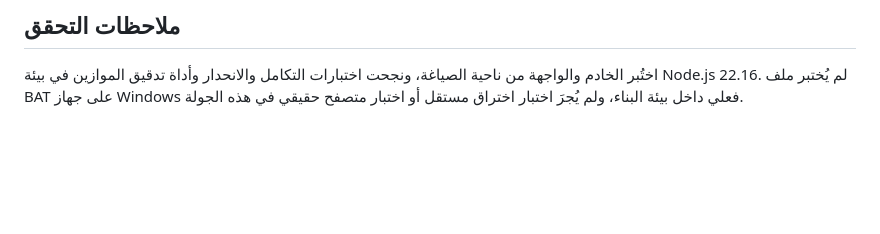
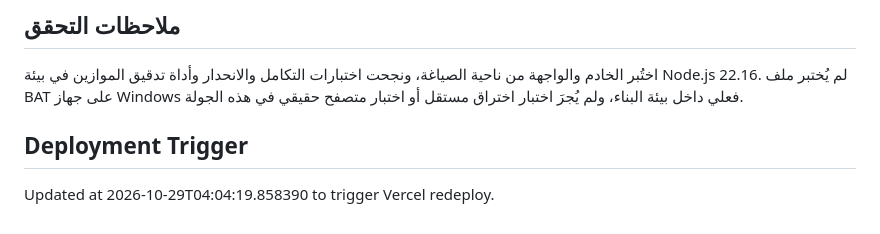
Before and after one commit to mohammedaldaqrum-gif/wesla-v1-trial, a Markdown page: README.md, the part around the change. GitHub-like rendering; blank space fills up the shorter version.

Commit message:
Trigger Vercel redeploy

```diff
--- a/README.md
+++ b/README.md
@@ -60,3 +60,7 @@ node tests/audit-harness.js
 
 ## ملاحظات التحقق
 اختُبر الخادم والواجهة من ناحية الصياغة، ونجحت اختبارات التكامل والانحدار وأداة تدقيق الموازين في بيئة Node.js 22.16. لم يُختبر ملف BAT على جهاز Windows فعلي داخل بيئة البناء، ولم يُجرَ اختبار اختراق مستقل أو اختبار متصفح حقيقي في هذه الجولة.
+
+
+## Deployment Trigger
+Updated at 2026-10-29T04:04:19.858390 to trigger Vercel redeploy.
```
